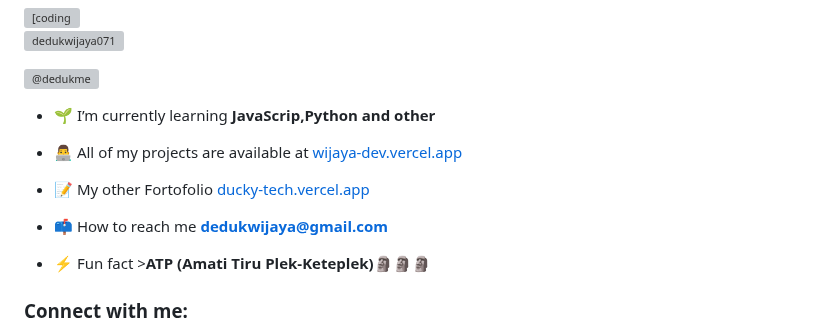
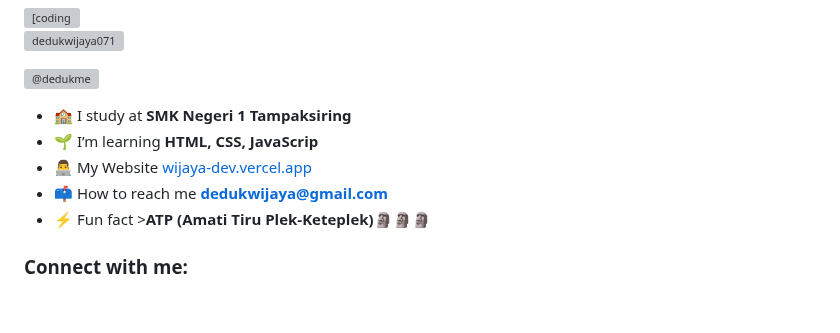
Before and after one commit to widev71/DedukWijaya071, a Markdown page: README.md, the part around the change. Rendered like a GitHub page; blank space fills up the shorter version; grey boxes are pictures that could not be loaded.

```diff
--- a/README.md
+++ b/README.md
@@ -8,14 +8,10 @@
 
 <p align="left"> <a href="https://twitter.com/@dedukme" target="blank"><img src="https://img.shields.io/twitter/follow/@dedukme?logo=twitter&style=for-the-badge" alt="@dedukme" /></a> </p>
 
-- 🌱 I’m currently learning **JavaScrip,Python and other**
-
-- 👨‍💻 All of my projects are available at [wijaya-dev.vercel.app](https://wijaya-dev.vercel.app)
-
-- 📝 My other Fortofolio [ducky-tech.vercel.app](https://ducky-tech.vercel.app)
-
+- 🏫 I study at  **SMK Negeri 1 Tampaksiring**
+- 🌱 I’m learning **HTML, CSS, JavaScrip**
+- 👨‍💻 My Website [wijaya-dev.vercel.app](https://wijaya-dev.vercel.app)
 - 📫 How to reach me **dedukwijaya@gmail.com**
-
 - ⚡ Fun fact >**ATP (Amati Tiru Plek-Keteplek)🗿🗿🗿**
 
 <h3 align="left">Connect with me:</h3>
```
